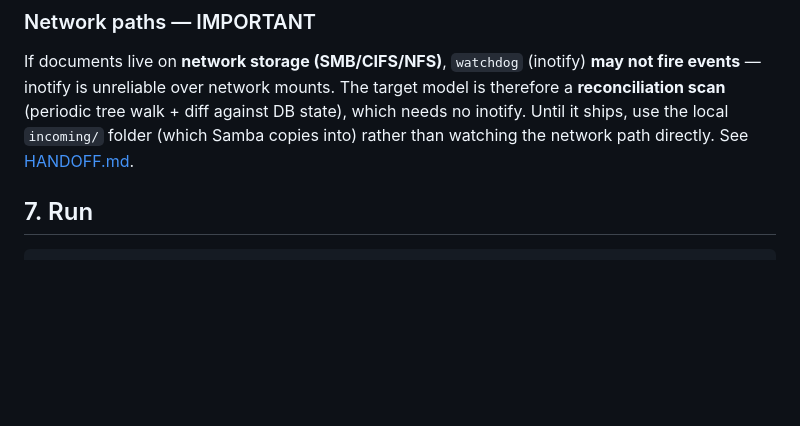
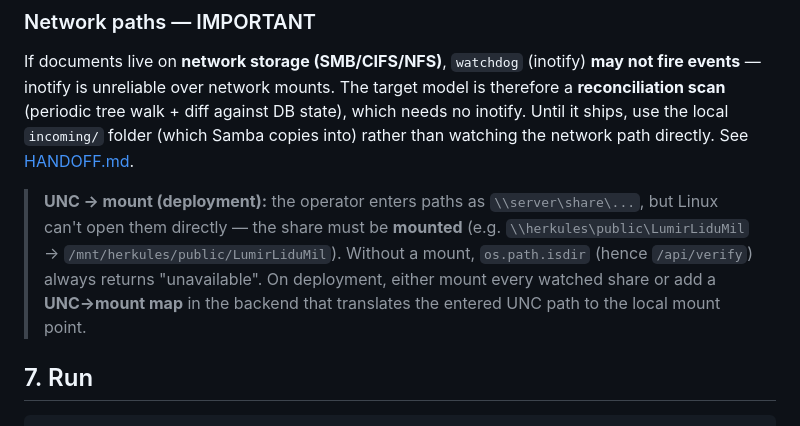
Before and after one commit to Anamax443/LLM, a Markdown page: docs/BUILD.en.md, the part around the change. Rendered like a GitHub page; blank space fills up the shorter version.

````diff
--- a/docs/BUILD.en.md
+++ b/docs/BUILD.en.md
@@ -79,6 +79,8 @@ mkdir -p /data/llm-demo/watchdog/docs
 ### Network paths — IMPORTANT
 If documents live on **network storage (SMB/CIFS/NFS)**, `watchdog` (inotify) **may not fire events** — inotify is unreliable over network mounts. The target model is therefore a **reconciliation scan** (periodic tree walk + diff against DB state), which needs no inotify. Until it ships, use the local `incoming/` folder (which Samba copies into) rather than watching the network path directly. See [HANDOFF.md](HANDOFF.md).
 
+> **UNC → mount (deployment):** the operator enters paths as `\\server\share\...`, but Linux can't open them directly — the share must be **mounted** (e.g. `\\herkules\public\LumirLiduMil` → `/mnt/herkules/public/LumirLiduMil`). Without a mount, `os.path.isdir` (hence `/api/verify`) always returns "unavailable". On deployment, either mount every watched share or add a **UNC→mount map** in the backend that translates the entered UNC path to the local mount point.
+
 ## 7. Run
 
 ```bash
````
Also changed, not shown: docs/BUILD.md (+2 -0 lines), docs/HANDOFF.md (+1 -0 lines).
